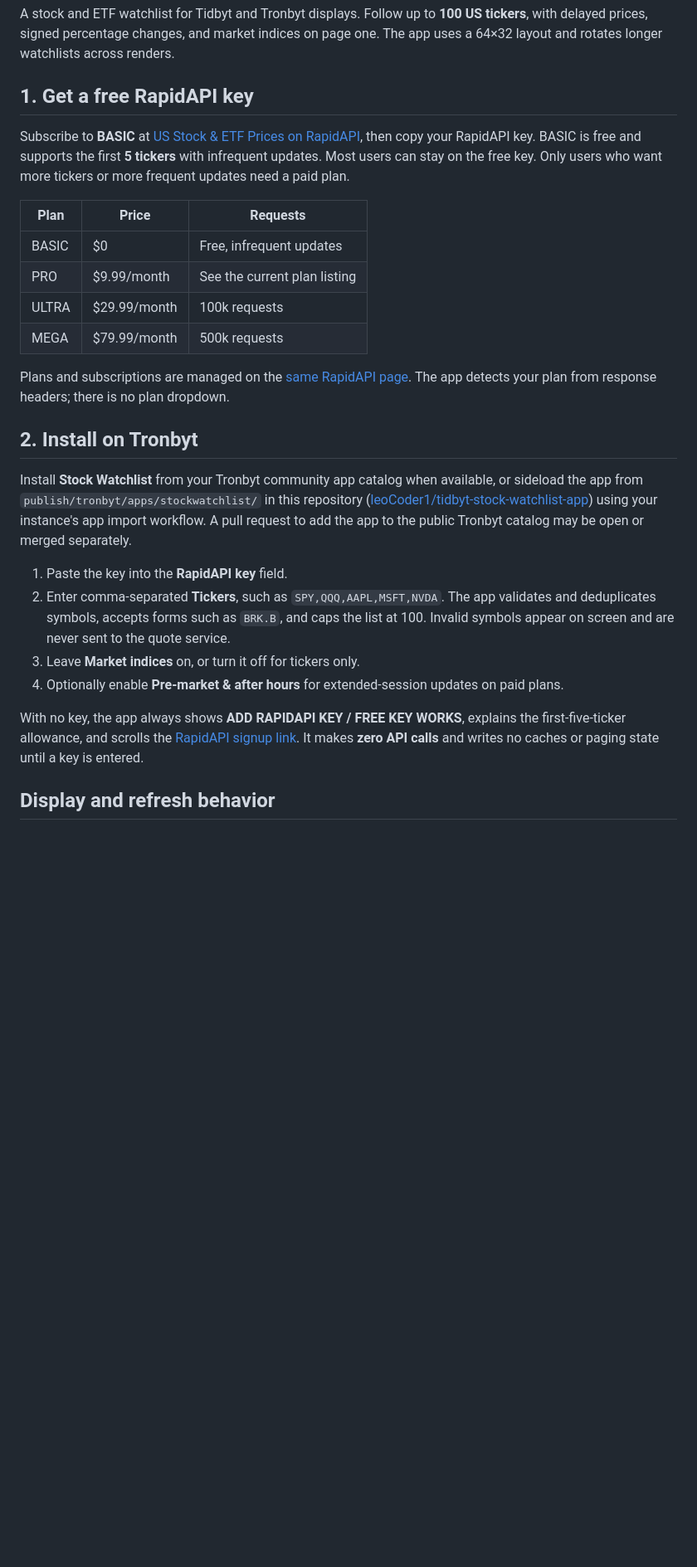
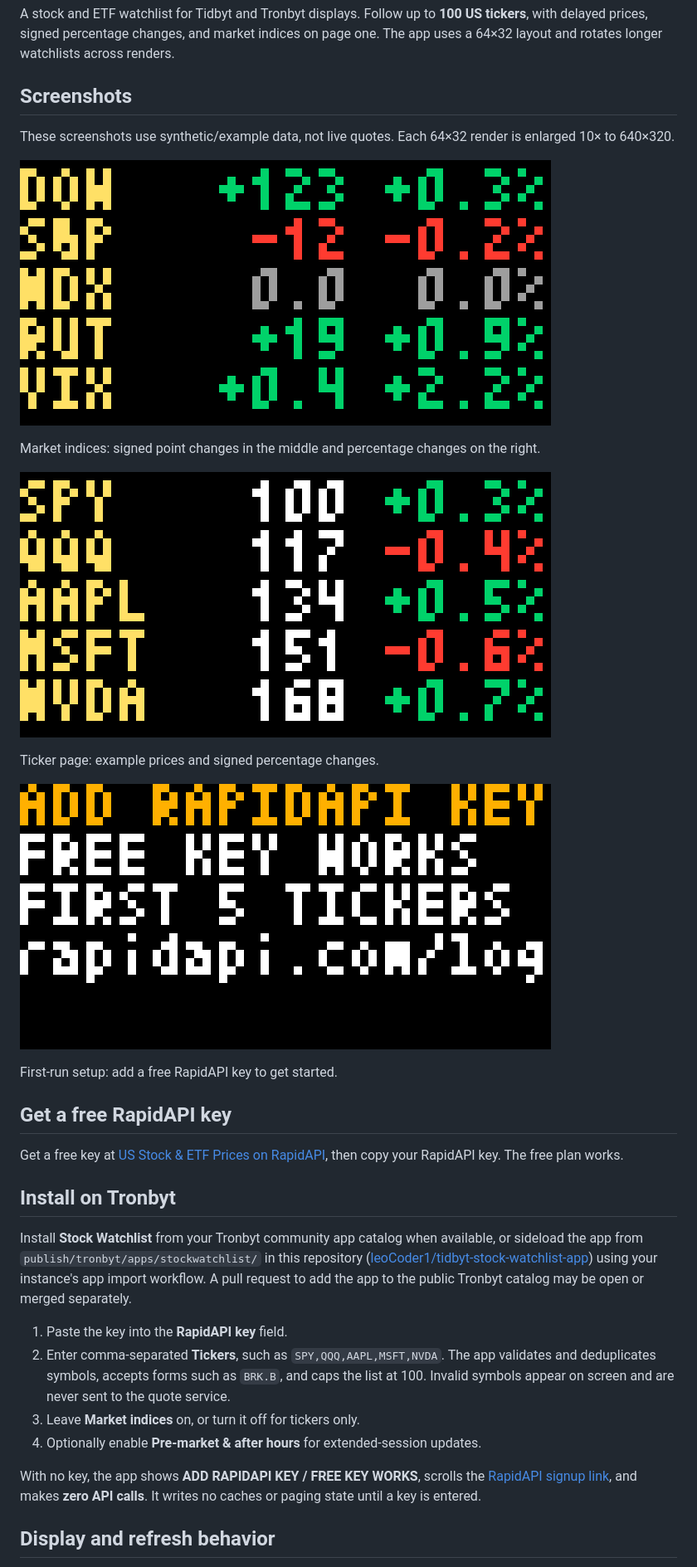
Before and after one commit to leoCoder1/tidbyt-stock-watchlist-app, a Markdown page: README.md, the part around one of its changes. Shown at 83% size. Rendered like a GitHub page; pictures changed too: docs/images/add-rapidapi-key.png (added), docs/images/market-indices.png (added), docs/images/ticker-page.png (added); blank space fills up the shorter version.

Commit message:
Rewrite README to lead with a free key and add screenshots
Lead with a Screenshots section (synthetic enlarged previews) and
simple free-key setup. Drop plan names, tier tables, and paid-plan
comparisons from the README. Caching notes stay without plan names.

```diff
--- a/README.md
+++ b/README.md
@@ -2,29 +2,36 @@
 
 A stock and ETF watchlist for Tidbyt and Tronbyt displays. Follow up to **100 US tickers**, with delayed prices, signed percentage changes, and market indices on page one. The app uses a 64×32 layout and rotates longer watchlists across renders.
 
-## 1. Get a free RapidAPI key
+## Screenshots
 
-Subscribe to **BASIC** at [US Stock & ETF Prices on RapidAPI](https://rapidapi.com/logicione/api/us-stock-etf-prices), then copy your RapidAPI key. BASIC is free and supports the first **5 tickers** with infrequent updates. Most users can stay on the free key. Only users who want more tickers or more frequent updates need a paid plan.
+These screenshots use synthetic/example data, not live quotes. Each 64×32 render is enlarged 10× to 640×320.
 
-| Plan | Price | Requests |
-| --- | --- | --- |
-| BASIC | $0 | Free, infrequent updates |
-| PRO | $9.99/month | See the current plan listing |
-| ULTRA | $29.99/month | 100k requests |
-| MEGA | $79.99/month | 500k requests |
+![Market indices page showing DOW, S&P, NDX, RUT, and VIX with signed changes](docs/images/market-indices.png)
 
-Plans and subscriptions are managed on the [same RapidAPI page](https://rapidapi.com/logicione/api/us-stock-etf-prices). The app detects your plan from response headers; there is no plan dropdown.
+Market indices: signed point changes in the middle and percentage changes on the right.
 
-## 2. Install on Tronbyt
+![Ticker page showing SPY, QQQ, AAPL, MSFT, and NVDA with example prices and percentage changes](docs/images/ticker-page.png)
+
+Ticker page: example prices and signed percentage changes.
+
+![First-run setup screen prompting ADD RAPIDAPI KEY and FREE KEY WORKS, with the signup link starting to scroll](docs/images/add-rapidapi-key.png)
+
+First-run setup: add a free RapidAPI key to get started.
+
+## Get a free RapidAPI key
+
+Get a free key at [US Stock & ETF Prices on RapidAPI](https://rapidapi.com/logicione/api/us-stock-etf-prices), then copy your RapidAPI key. The free plan works.
+
+## Install on Tronbyt
 
 Install **Stock Watchlist** from your Tronbyt community app catalog when available, or sideload the app from `publish/tronbyt/apps/stockwatchlist/` in this repository ([leoCoder1/tidbyt-stock-watchlist-app](https://github.com/leoCoder1/tidbyt-stock-watchlist-app)) using your instance's app import workflow. A pull request to add the app to the public Tronbyt catalog may be open or merged separately.
 
 1. Paste the key into the **RapidAPI key** field.
 2. Enter comma-separated **Tickers**, such as `SPY,QQQ,AAPL,MSFT,NVDA`. The app validates and deduplicates symbols, accepts forms such as `BRK.B`, and caps the list at 100. Invalid symbols appear on screen and are never sent to the quote service.
 3. Leave **Market indices** on, or turn it off for tickers only.
-4. Optionally enable **Pre-market & after hours** for extended-session updates on paid plans.
+4. Optionally enable **Pre-market & after hours** for extended-session updates.
 
-With no key, the app always shows **ADD RAPIDAPI KEY / FREE KEY WORKS**, explains the first-five-ticker allowance, and scrolls the [RapidAPI signup link](https://rapidapi.com/logicione/api/us-stock-etf-prices). It makes **zero API calls** and writes no caches or paging state until a key is entered.
+With no key, the app shows **ADD RAPIDAPI KEY / FREE KEY WORKS**, scrolls the [RapidAPI signup link](https://rapidapi.com/logicione/api/us-stock-etf-prices), and makes **zero API calls**. It writes no caches or paging state until a key is entered.
 
 ## Display and refresh behavior
 
```
Also changed, not shown: other parts of README.md (+5 -5 lines).
